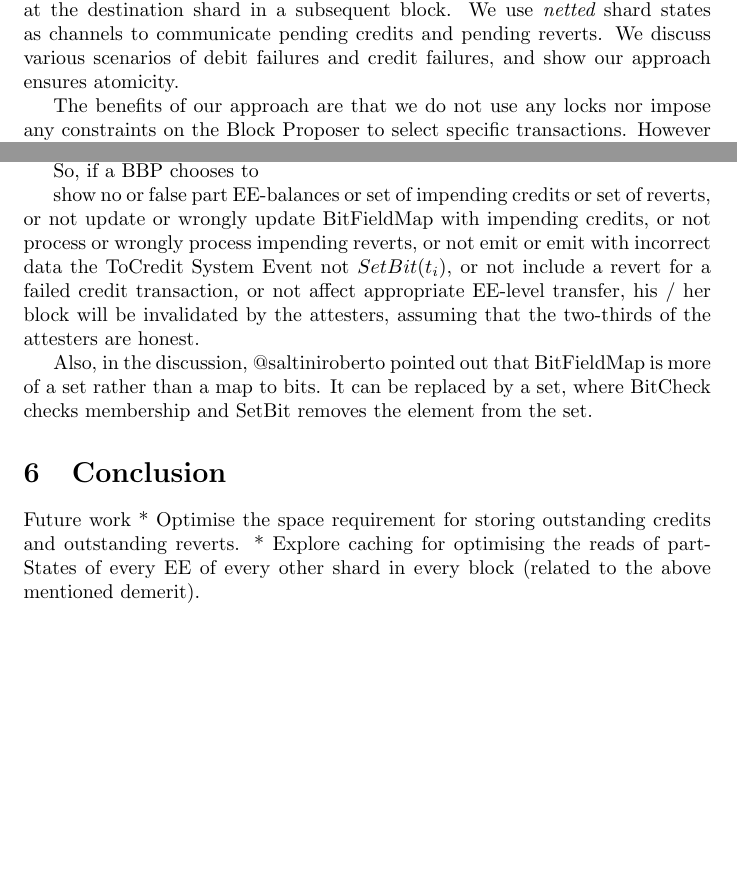
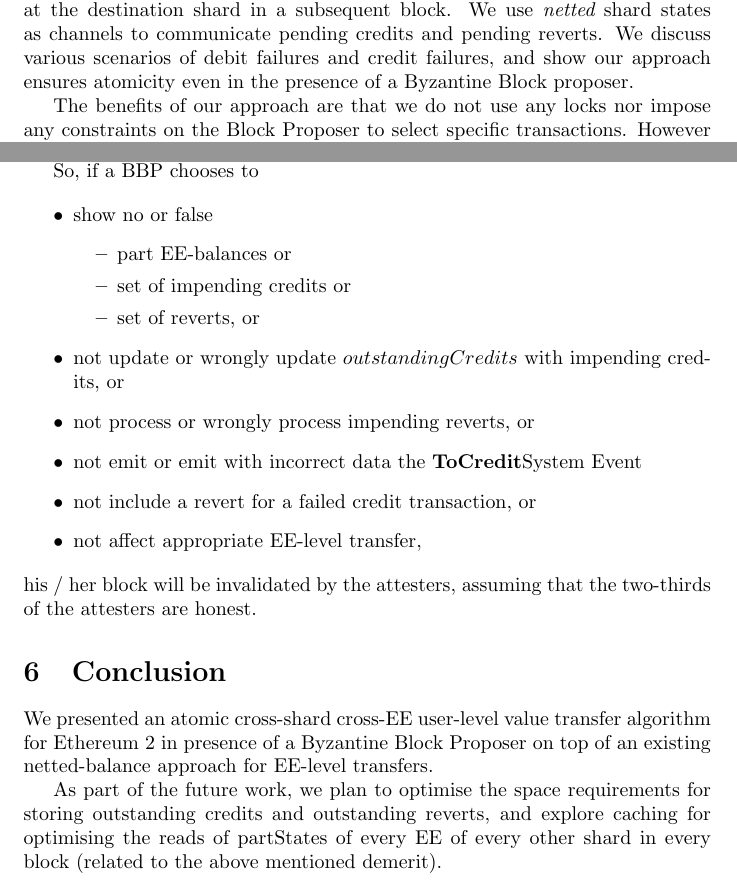
Before and after one commit to Raghavendra-PegaSys/atomicEth, a LaTeX document (main.tex): two parts of pages 1 and 10 of 11, joined at a grey line, cut so that both start at the same text, the shorter picture padded with empty space. Compiled offline with pdfLaTeX.

Commit message:
First draft

```diff
--- a/main.tex
+++ b/main.tex
@@ -14,7 +14,7 @@
 \maketitle
 
 \section*{Abstract}
-We address the problem of atomic cross shard value transfer in Ethereum 2. We leverage on Ethereum 2 architecture, more specificially on Beacon chain and crosslinks, and propose a solution on top of the netted-balance approach that was proposed for EE-level atomic \eth transfers. We split a cross-shard transfer into two transactions: a debit and a credit. First, the debit transaction is processed at the source shard. The corresponding credit transaction is processed at the destination shard in a subsequent block. We use {\em netted} shard states as channels to communicate pending credits and pending reverts. We discuss various scenarios of debit failures and credit failures, and show our approach ensures atomicity.
+We address the problem of atomic cross shard value transfer in Ethereum 2. We leverage on Ethereum 2 architecture, more specificially on Beacon chain and crosslinks, and propose a solution on top of the netted-balance approach that was proposed for EE-level atomic \eth transfers. We split a cross-shard transfer into two transactions: a debit and a credit. First, the debit transaction is processed at the source shard. The corresponding credit transaction is processed at the destination shard in a subsequent block. We use {\em netted} shard states as channels to communicate pending credits and pending reverts. We discuss various scenarios of debit failures and credit failures, and show our approach ensures atomicity even in the presence of a Byzantine Block proposer.
 
 The benefits of our approach are that we do not use any locks nor impose any constraints on the Block Proposer to select specific transactions. However we inherit the limitation of an expensive operation from the netted-balance approach of querying partial states from all other shards.
 
@@ -248 +238,0 @@ Check that the correct amount is transferred at the EE-level.
-Because a validator / an attester has access to the current shard state, (s)he can verify points: 2, 3, 5, 6, 7, 8. An attester is also given with the partStates from other shards along with their Merkle Proofs and (s)he has access to crosslinks form the Beacon block. So, (s)he can check points 1 and 8, that is, verify part balances, impending credits and impending reverts. Also because (s)he has access to all the transaction receipts of the transactions included in the block, (s)he can check point 4.
@@ -249,24 +252,25 @@ Because a validator / an attester has access to the current shard state, (s)he c
 
 So, if a BBP chooses to
 
-show no or false
-part EE-balances or
-set of impending credits or
-set of reverts, or
-not update or wrongly update BitFieldMap with impending credits, or
-not process or wrongly process impending reverts, or
-not emit or emit with incorrect data the ToCredit System Event
-not $SetBit(t_i)$, or
-not include a revert for a failed credit transaction, or
-not affect appropriate EE-level transfer,
+\begin{itemize}
+	\item show no or false
+	\begin{itemize}
+		\item part EE-balances or
+		\item set of impending credits or
+		\item set of reverts, or
+	\end{itemize}
+	\item not update or wrongly update $outstandingCredits$ with impending credits, or
+	\item not process or wrongly process impending reverts, or
+	\item not emit or emit with incorrect data the \tocredit System Event
+	\item not include a revert for a failed credit transaction, or
+	\item not affect appropriate EE-level transfer,
+\end{itemize}
 his / her block will be invalidated by the attesters, assuming that the two-thirds of the attesters are honest.
 
-Also, in the discussion, @saltiniroberto pointed out that BitFieldMap is more of a set rather than a map to bits. It can be replaced by a set, where BitCheck checks membership and SetBit removes the element from the set.
+\section{Conclusion}
+We presented an atomic cross-shard cross-EE user-level value transfer algorithm for Ethereum 2 in presence of a Byzantine Block Proposer on top of an existing netted-balance approach for EE-level transfers.
 
-\section{Conclusion}
-Future work
-* Optimise the space requirement for storing outstanding credits and outstanding reverts.
-* Explore caching for optimising the reads of partStates of every EE of every other shard in every block (related to the above mentioned demerit).
+As part of the future work, we plan to optimise the space requirements for storing outstanding credits and outstanding reverts, and explore caching for optimising the reads of partStates of every EE of every other shard in every block (related to the above mentioned demerit).
 
 \section*{Acknowledgements}
 We thank Roberto Saltini, Peter Robinson, Nicholas Liochon and David Hyland-Wood for all the insightful discussions.
```
Also changed, not shown: main.pdf, main.tex (24 more changed lines).
